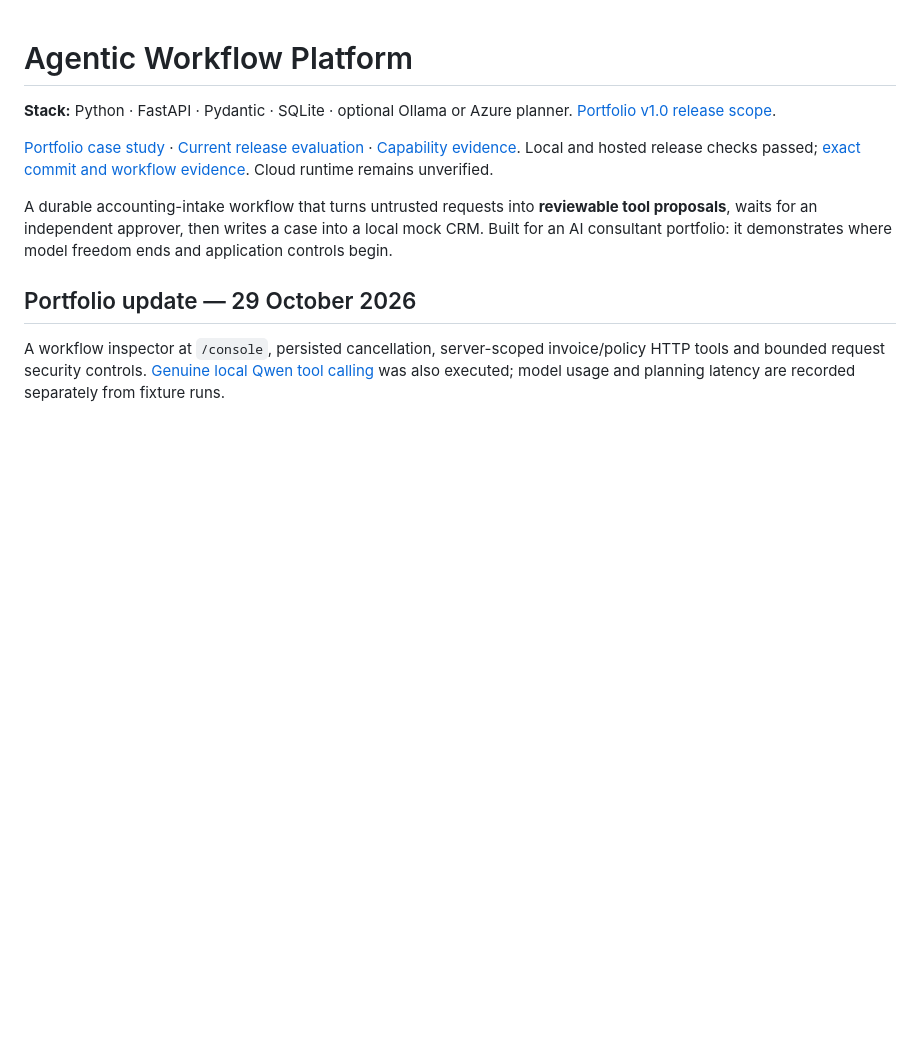
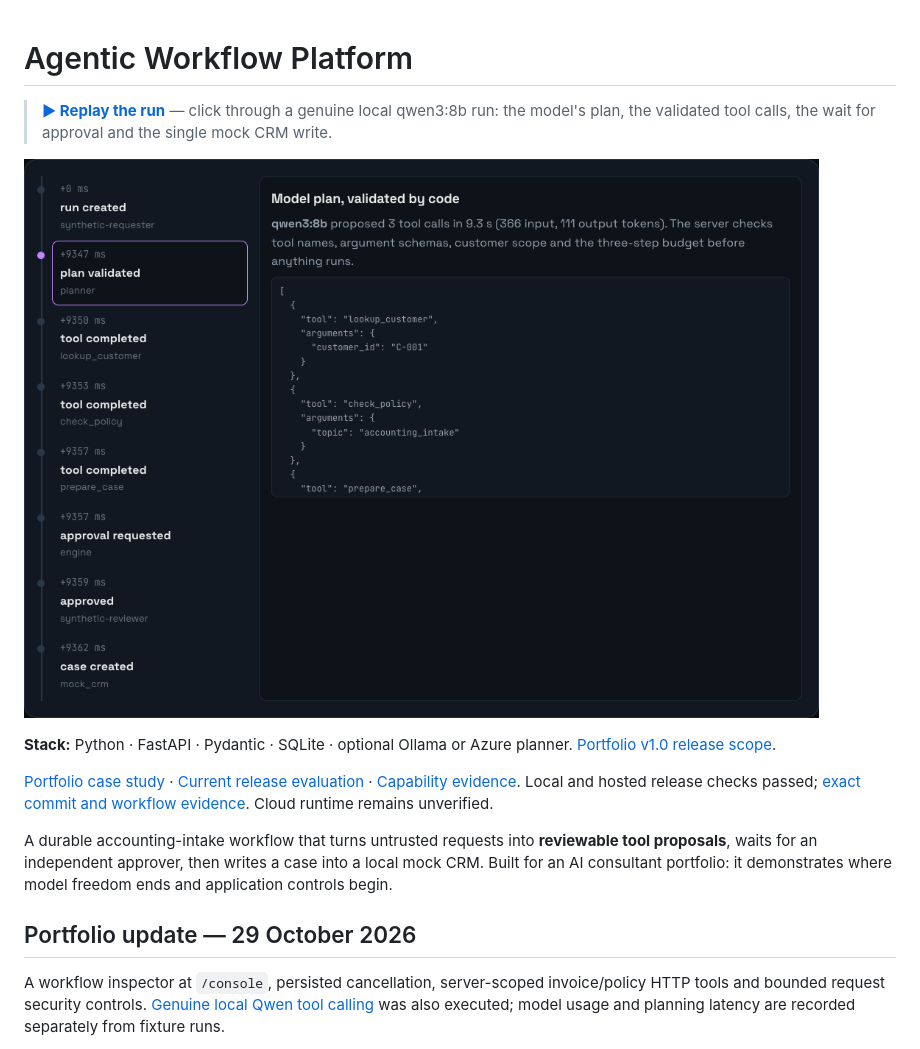
Before and after one commit to phlppgdfry/agentic-workflow-platform, a Markdown page: README.md, the part around the change. Drawn GitHub-style; pictures changed too: site/demo.png (added); blank space fills up the shorter version.

Commit message:
Add a GitHub Pages showcase with a visual walkthrough
Static page in site/ deployed by .github/workflows/pages.yml; README links to it.

Co-Authored-By: Claude Opus 5.5 <noreply@anthropic.com>

```diff
--- a/README.md
+++ b/README.md
@@ -1,4 +1,10 @@
 # Agentic Workflow Platform
+
+<!-- showcase:start -->
+> **[▶ Replay the run](https://phlppgdfry.github.io/agentic-workflow-platform/)** — click through a genuine local qwen3:8b run: the model's plan, the validated tool calls, the wait for approval and the single mock CRM write.
+
+[![Replay the run: agentic-workflow-platform](site/demo.png)](https://phlppgdfry.github.io/agentic-workflow-platform/)
+<!-- showcase:end -->
 
 **Stack:** Python · FastAPI · Pydantic · SQLite · optional Ollama or Azure planner. [Portfolio v1.0 release scope](docs/releases/portfolio-v1.0.0.md).
 
```
Also changed, not shown: site/og.jpg (added), site/preview.png (added), 11 other files.
